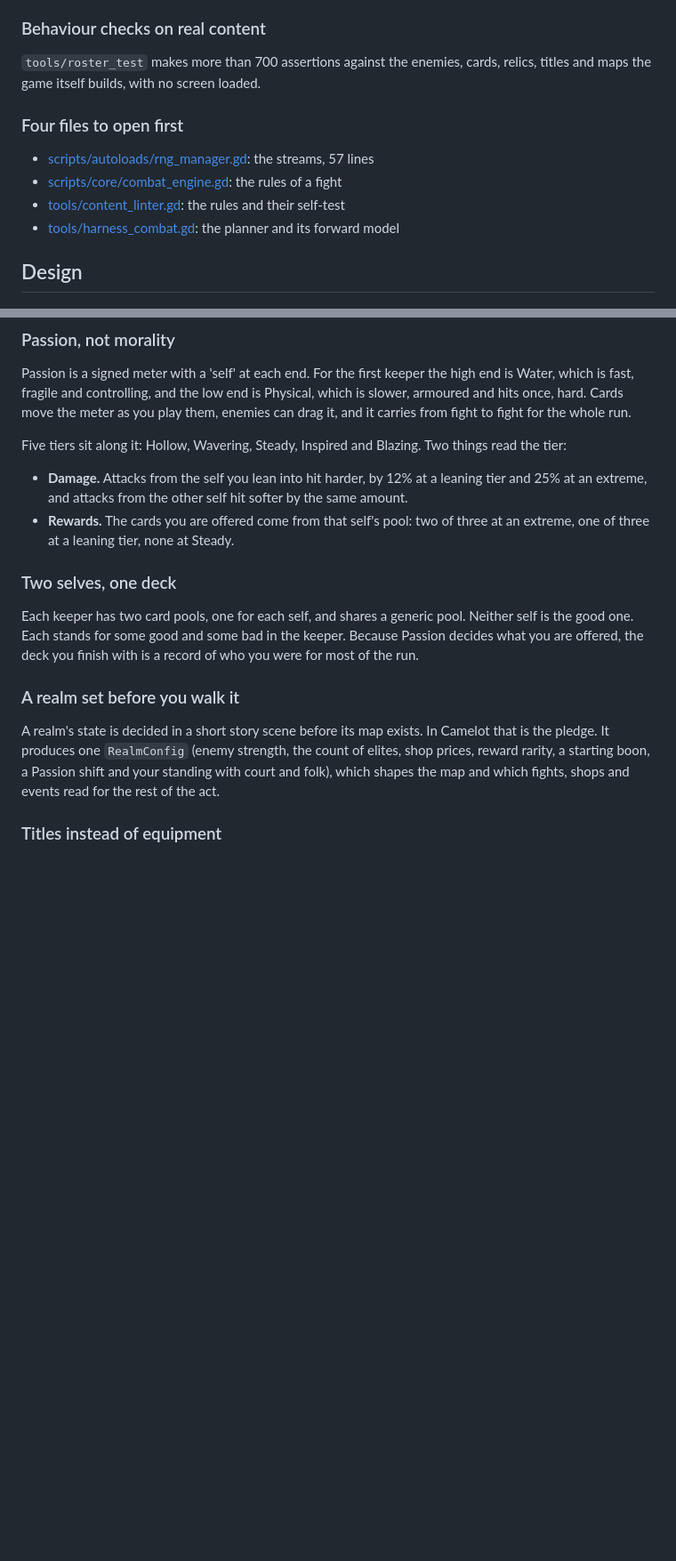
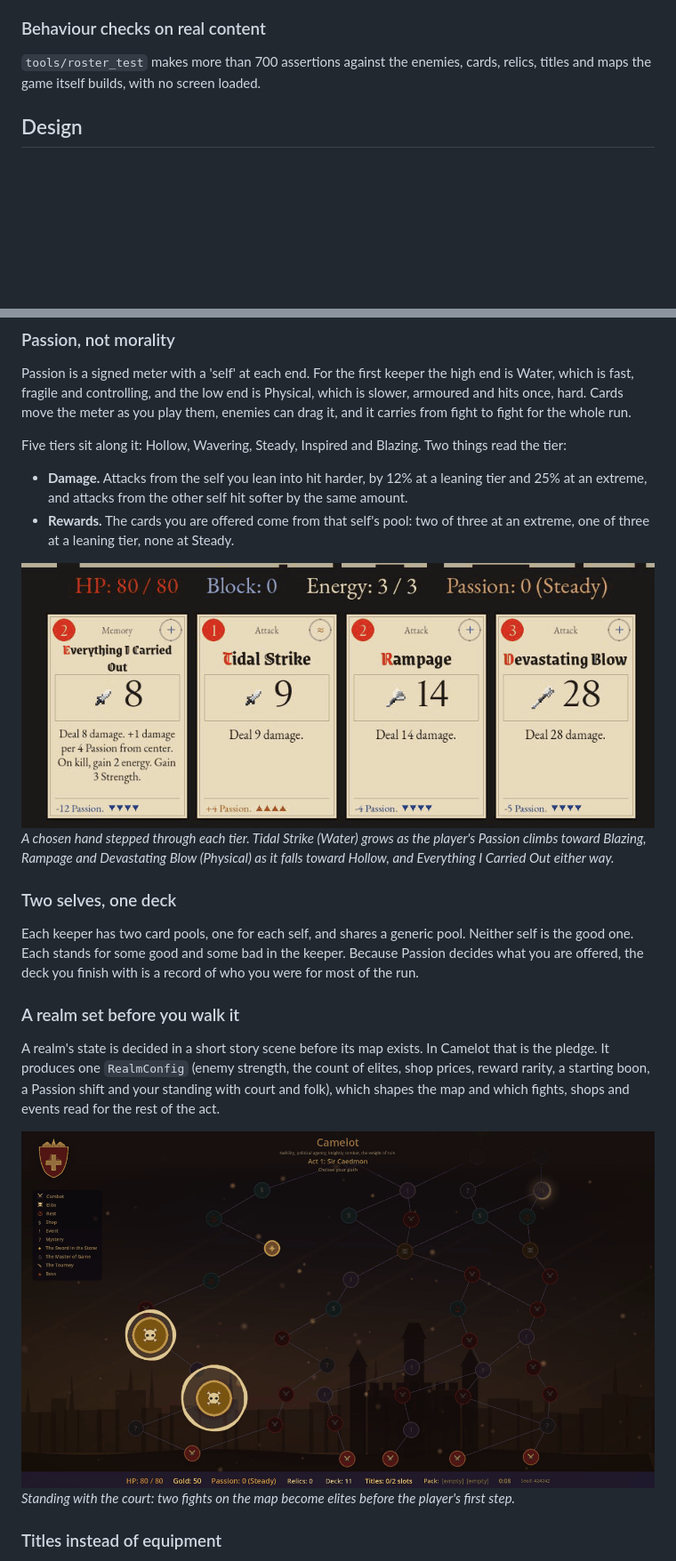
Before and after one commit to Maliik-B/Mythworn, a Markdown page: README.md, 2 parts joined by grey strips. Shown at 89% size. GitHub-like rendering; pictures changed too: screenshots/passion_tiers.gif (added), screenshots/pledge_map.png (added); blank space fills up the shorter version.

```diff
--- a/README.md
+++ b/README.md
@@ -47,13 +56,6 @@ Content names other content by id: an event awards a title, a quest names its pa
 
 `tools/roster_test` makes more than 700 assertions against the enemies, cards, relics, titles and maps the game itself builds, with no screen loaded.
 
-### Four files to open first
-
-- [scripts/autoloads/rng_manager.gd](scripts/autoloads/rng_manager.gd): the streams, 57 lines
-- [scripts/core/combat_engine.gd](scripts/core/combat_engine.gd): the rules of a fight
-- [tools/content_linter.gd](tools/content_linter.gd): the rules and their self-test
-- [tools/harness_combat.gd](tools/harness_combat.gd): the planner and its forward model
-
 ## Design
 
 ### Passion, not morality
@@ -65,6 +67,9 @@ Five tiers sit along it: Hollow, Wavering, Steady, Inspired and Blazing. Two thi
 - **Damage.** Attacks from the self you lean into hit harder, by 12% at a leaning tier and 25% at an extreme, and attacks from the other self hit softer by the same amount.
 - **Rewards.** The cards you are offered come from that self's pool: two of three at an extreme, one of three at a leaning tier, none at Steady.
 
+![A hand of four attacks as Passion moves from Steady up to Blazing and down to Hollow; every number changes at each tier](screenshots/passion_tiers.gif)\
+*A chosen hand stepped through each tier. Tidal Strike (Water) grows as the player's Passion climbs toward Blazing, Rampage and Devastating Blow (Physical) as it falls toward Hollow, and Everything I Carried Out either way.*
+
 ### Two selves, one deck
 
 Each keeper has two card pools, one for each self, and shares a generic pool. Neither self is the good one. Each stands for some good and some bad in the keeper. Because Passion decides what you are offered, the deck you finish with is a record of who you were for most of the run.
@@ -72,6 +77,9 @@ Each keeper has two card pools, one for each self, and shares a generic pool. Ne
 ### A realm set before you walk it
 
 A realm's state is decided in a short story scene before its map exists. In Camelot that is the pledge. It produces one `RealmConfig` (enemy strength, the count of elites, shop prices, reward rarity, a starting boon, a Passion shift and your standing with court and folk), which shapes the map and which fights, shops and events read for the rest of the act.
+
+![The Camelot map just after the pledge, two of its nodes ringed where fights have become elites](screenshots/pledge_map.png)\
+*Standing with the court: two fights on the map become elites before the player's first step.*
 
 ### Titles instead of equipment
 
```
Also changed, not shown: other parts of README.md (+17 -5 lines), screenshots/excalibur.png, 2 other files.
